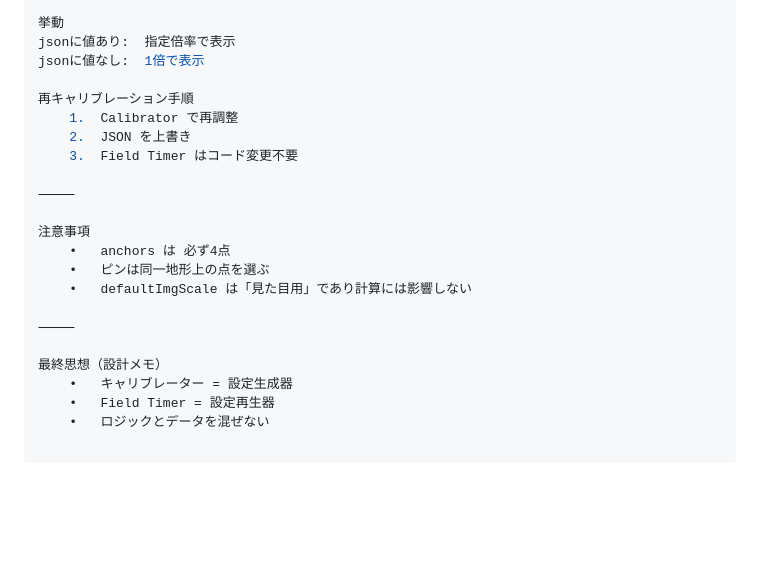
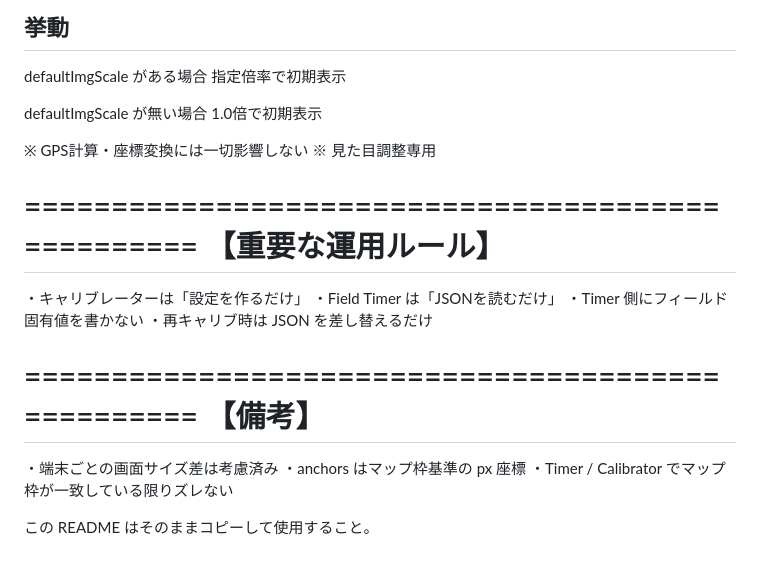
Before and after one commit to decozom/field-map-calibrator, a Markdown page: README.md, the part around one of its changes. GitHub-like rendering; blank space fills up the shorter version.

Commit message:
README.md を更新

```diff
--- a/README.md
+++ b/README.md
@@ -96,22 +123,30 @@ defaultImgScale について（重要）
 挙動
-jsonに値あり:  指定倍率で表示
-jsonに値なし:  1倍で表示
+--------------------------------------------------
 
-再キャリブレーション手順
-	1.	Calibrator で再調整
-	2.	JSON を上書き
-	3.	Field Timer はコード変更不要
+defaultImgScale がある場合
+  指定倍率で初期表示
 
-⸻
+defaultImgScale が無い場合
+  1.0倍で初期表示
 
-注意事項
-	•	anchors は 必ず4点
-	•	ピンは同一地形上の点を選ぶ
-	•	defaultImgScale は「見た目用」であり計算には影響しない
+※ GPS計算・座標変換には一切影響しない
+※ 見た目調整専用
 
-⸻
+==================================================
+【重要な運用ルール】
+==================================================
 
-最終思想（設計メモ）
-	•	キャリブレーター = 設定生成器
-	•	Field Timer = 設定再生器
-	•	ロジックとデータを混ぜない
+・キャリブレーターは「設定を作るだけ」
+・Field Timer は「JSONを読むだけ」
+・Timer 側にフィールド固有値を書かない
+・再キャリブ時は JSON を差し替えるだけ
+
+==================================================
+【備考】
+==================================================
+
+・端末ごとの画面サイズ差は考慮済み
+・anchors はマップ枠基準の px 座標
+・Timer / Calibrator でマップ枠が一致している限りズレない
+
+この README はそのままコピーして使用すること。
```
Also changed, not shown: other parts of README.md (+90 -63 lines).
